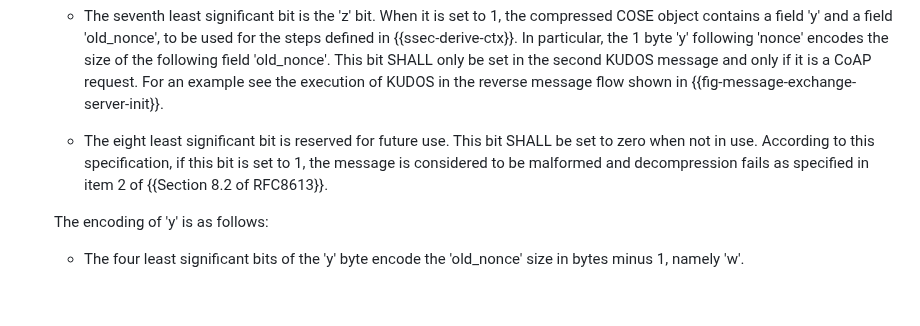
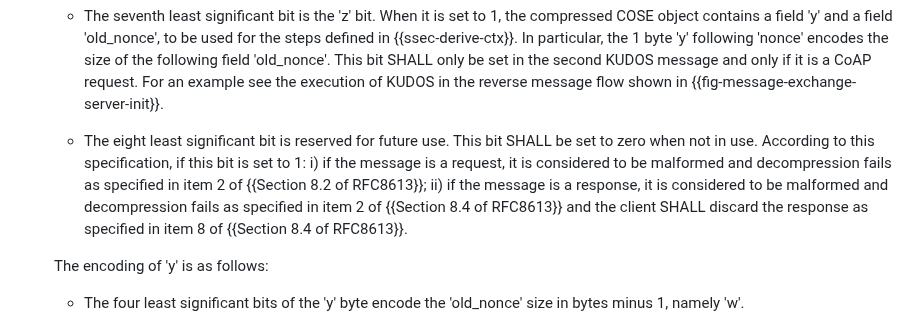
Before and after one commit to core-wg/oscore-key-update, a Markdown page: draft-ietf-core-oscore-key-update.md, the part around the change. Drawn GitHub-style; blank space fills up the shorter version.

Commit message:
Handle 'x' field decompression failure for response messages

```diff
--- a/draft-ietf-core-oscore-key-update.md
+++ b/draft-ietf-core-oscore-key-update.md
@@ -221,7 +221,7 @@ In order to support the message exchange for establishing a new OSCORE Security
 
    * The seventh least significant bit is the 'z' bit. When it is set to 1, the compressed COSE object contains a field 'y' and a field 'old\_nonce', to be used for the steps defined in {{ssec-derive-ctx}}. In particular, the 1 byte 'y' following 'nonce' encodes the size of the following field 'old\_nonce'. This bit SHALL only be set in the second KUDOS message and only if it is a CoAP request. For an example see the execution of KUDOS in the reverse message flow shown in {{fig-message-exchange-server-init}}.
 
-   * The eight least significant bit is reserved for future use. This bit SHALL be set to zero when not in use. According to this specification, if this bit is set to 1, the message is considered to be malformed and decompression fails as specified in item 2 of {{Section 8.2 of RFC8613}}.
+   * The eight least significant bit is reserved for future use. This bit SHALL be set to zero when not in use. According to this specification, if this bit is set to 1: i) if the message is a request, it is considered to be malformed and decompression fails as specified in item 2 of {{Section 8.2 of RFC8613}}; ii) if the message is a response, it is considered to be malformed and decompression fails as specified in item 2 of {{Section 8.4 of RFC8613}} and the client SHALL discard the response as specified in item 8 of {{Section 8.4 of RFC8613}}.
 
    The encoding of 'y' is as follows:
 
```
